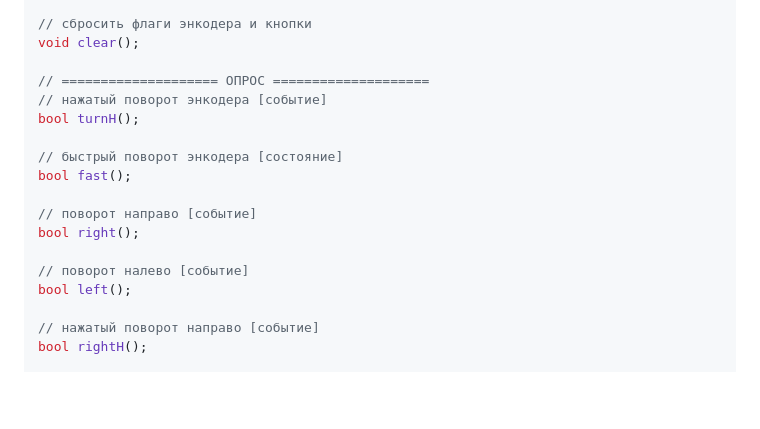
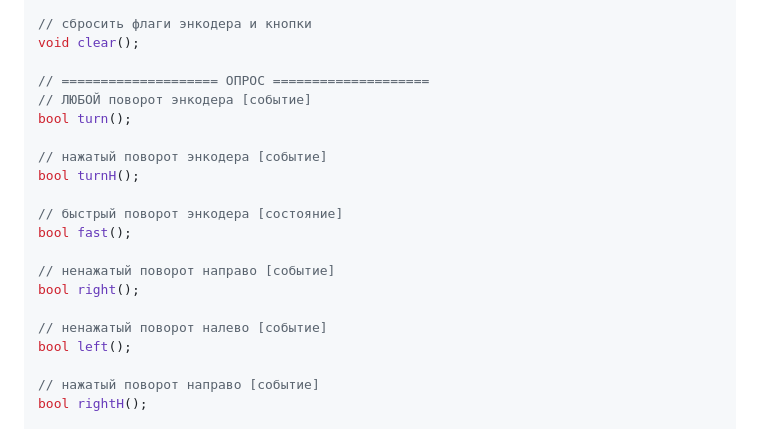
Before and after one commit to GyverLibs/EncButton, a Markdown page: README.md, the part around the change. Drawn GitHub-style; folded sections open; blank space fills up the shorter version.

```diff
--- a/README.md
+++ b/README.md
@@ -439,16 +439,19 @@ void setFastTimeout(uint8_t tout);
 void clear();
 
 // ==================== ОПРОС ====================
+// ЛЮБОЙ поворот энкодера [событие]
+bool turn();
+
 // нажатый поворот энкодера [событие]
 bool turnH();
 
 // быстрый поворот энкодера [состояние]
 bool fast();
 
-// поворот направо [событие]
+// ненажатый поворот направо [событие]
 bool right();
 
-// поворот налево [событие]
+// ненажатый поворот налево [событие]
 bool left();
 
 // нажатый поворот направо [событие]
```
